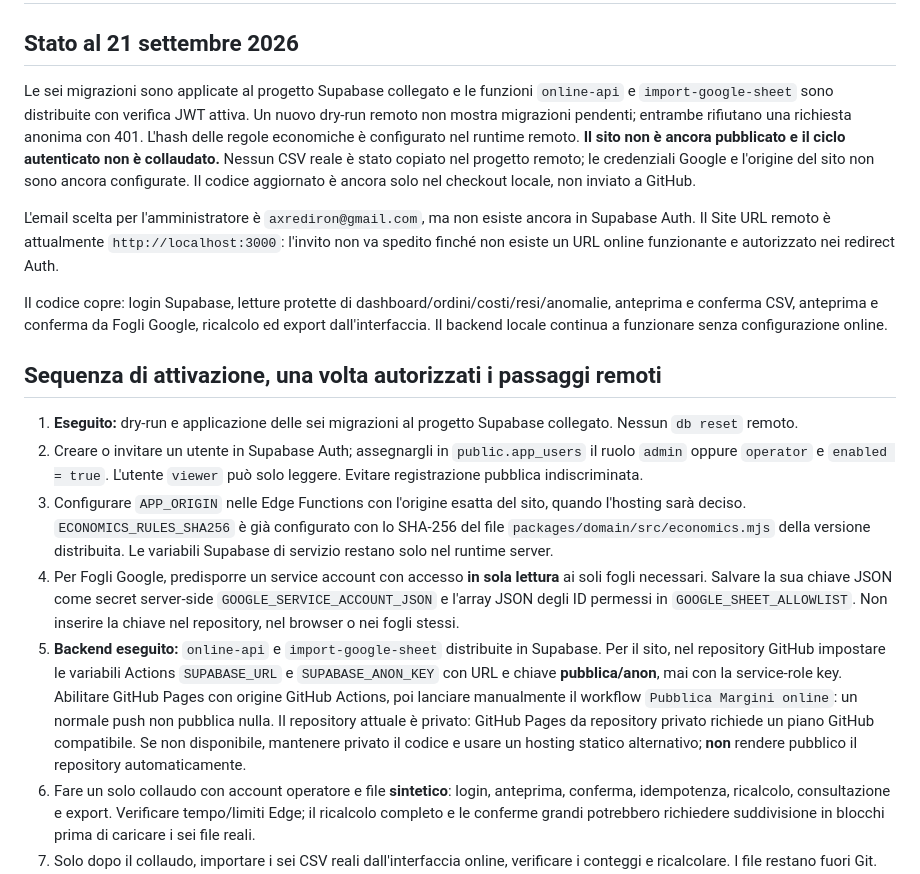
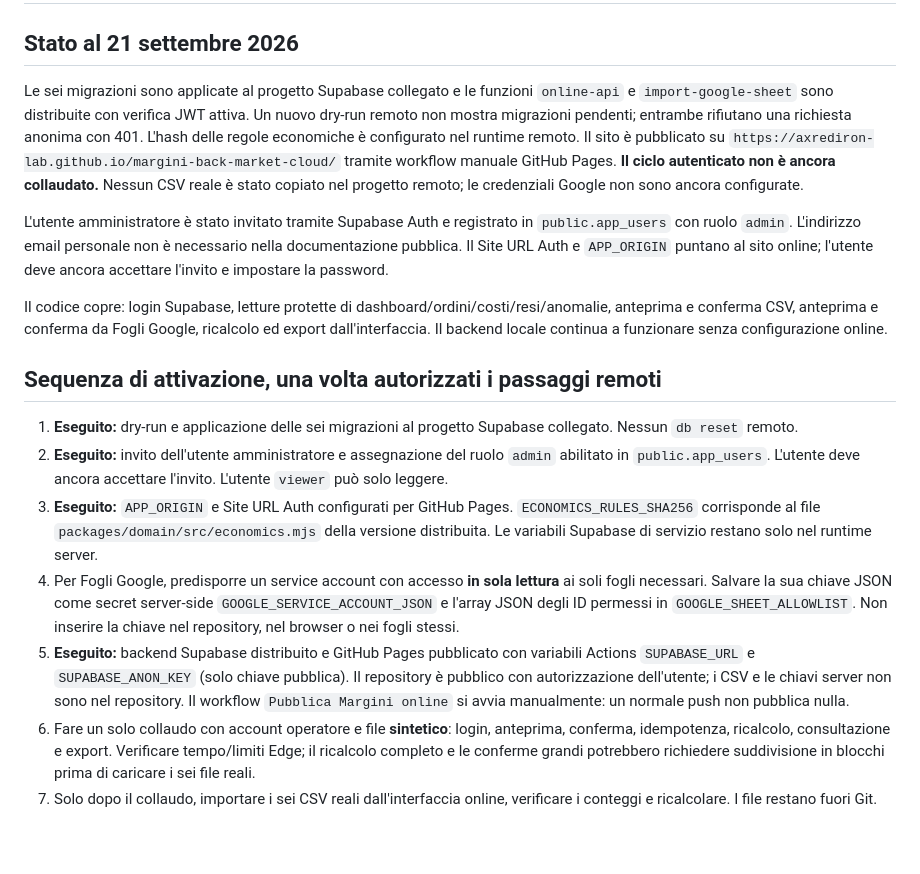
Before and after one commit to axrediron-lab/margini-back-market-cloud, a Markdown page: docs/09_ATTIVAZIONE_ONLINE.md, the part around the change. GitHub-like rendering; blank space fills up the shorter version.

```diff
--- a/docs/09_ATTIVAZIONE_ONLINE.md
+++ b/docs/09_ATTIVAZIONE_ONLINE.md
@@ -2,20 +2,19 @@
 
 ## Stato al 21 settembre 2026
 
-Le sei migrazioni sono applicate al progetto Supabase collegato e le funzioni `online-api` e `import-google-sheet` sono distribuite con verifica JWT attiva. Un nuovo dry-run remoto non mostra migrazioni pendenti; entrambe rifiutano una richiesta anonima con 401. L'hash delle regole economiche è configurato nel runtime remoto. **Il sito non è ancora pubblicato e il ciclo autenticato non è collaudato.** Nessun CSV reale è stato copiato nel progetto remoto; le credenziali Google e l'origine del sito non sono ancora configurate. Il codice aggiornato è ancora solo nel checkout locale, non inviato a GitHub.
+Le sei migrazioni sono applicate al progetto Supabase collegato e le funzioni `online-api` e `import-google-sheet` sono distribuite con verifica JWT attiva. Un nuovo dry-run remoto non mostra migrazioni pendenti; entrambe rifiutano una richiesta anonima con 401. L'hash delle regole economiche è configurato nel runtime remoto. Il sito è pubblicato su `https://axrediron-lab.github.io/margini-back-market-cloud/` tramite workflow manuale GitHub Pages. **Il ciclo autenticato non è ancora collaudato.** Nessun CSV reale è stato copiato nel progetto remoto; le credenziali Google non sono ancora configurate.
 
-L'email scelta per l'amministratore è `axrediron@gmail.com`, ma non esiste ancora in Supabase Auth. Il Site URL remoto è attualmente `http://localhost:3000`: l'invito non va spedito finché non esiste un URL online funzionante e autorizzato nei redirect Auth.
+L'utente amministratore è stato invitato tramite Supabase Auth e registrato in `public.app_users` con ruolo `admin`. L'indirizzo email personale non è necessario nella documentazione pubblica. Il Site URL Auth e `APP_ORIGIN` puntano al sito online; l'utente deve ancora accettare l'invito e impostare la password.
 
 Il codice copre: login Supabase, letture protette di dashboard/ordini/costi/resi/anomalie, anteprima e conferma CSV, anteprima e conferma da Fogli Google, ricalcolo ed export dall'interfaccia. Il backend locale continua a funzionare senza configurazione online.
 
 ## Sequenza di attivazione, una volta autorizzati i passaggi remoti
 
 1. **Eseguito:** dry-run e applicazione delle sei migrazioni al progetto Supabase collegato. Nessun `db reset` remoto.
-2. Creare o invitare un utente in Supabase Auth; assegnargli in `public.app_users` il ruolo `admin` oppure `operator` e `enabled = true`. L'utente `viewer` può solo leggere. Evitare registrazione pubblica indiscriminata.
-3. Configurare `APP_ORIGIN` nelle Edge Functions con l'origine esatta del sito, quando l'hosting sarà deciso. `ECONOMICS_RULES_SHA256` è già configurato con lo SHA-256 del file `packages/domain/src/economics.mjs` della versione distribuita. Le variabili Supabase di servizio restano solo nel runtime server.
+2. **Eseguito:** invito dell'utente amministratore e assegnazione del ruolo `admin` abilitato in `public.app_users`. L'utente deve ancora accettare l'invito. L'utente `viewer` può solo leggere.
+3. **Eseguito:** `APP_ORIGIN` e Site URL Auth configurati per GitHub Pages. `ECONOMICS_RULES_SHA256` corrisponde al file `packages/domain/src/economics.mjs` della versione distribuita. Le variabili Supabase di servizio restano solo nel runtime server.
 4. Per Fogli Google, predisporre un service account con accesso **in sola lettura** ai soli fogli necessari. Salvare la sua chiave JSON come secret server-side `GOOGLE_SERVICE_ACCOUNT_JSON` e l'array JSON degli ID permessi in `GOOGLE_SHEET_ALLOWLIST`. Non inserire la chiave nel repository, nel browser o nei fogli stessi.
-5. **Backend eseguito:** `online-api` e `import-google-sheet` distribuite in Supabase. Per il sito, nel repository GitHub impostare le variabili Actions `SUPABASE_URL` e `SUPABASE_ANON_KEY` con URL e chiave **pubblica/anon**, mai con la service-role key. Abilitare GitHub Pages con origine GitHub Actions, poi lanciare manualmente il workflow `Pubblica Margini online`: un normale push non pubblica nulla.
-   Il repository attuale è privato: GitHub Pages da repository privato richiede un piano GitHub compatibile. Se non disponibile, mantenere privato il codice e usare un hosting statico alternativo; **non** rendere pubblico il repository automaticamente.
+5. **Eseguito:** backend Supabase distribuito e GitHub Pages pubblicato con variabili Actions `SUPABASE_URL` e `SUPABASE_ANON_KEY` (solo chiave pubblica). Il repository è pubblico con autorizzazione dell'utente; i CSV e le chiavi server non sono nel repository. Il workflow `Pubblica Margini online` si avvia manualmente: un normale push non pubblica nulla.
 6. Fare un solo collaudo con account operatore e file **sintetico**: login, anteprima, conferma, idempotenza, ricalcolo, consultazione e export. Verificare tempo/limiti Edge; il ricalcolo completo e le conferme grandi potrebbero richiedere suddivisione in blocchi prima di caricare i sei file reali.
 7. Solo dopo il collaudo, importare i sei CSV reali dall'interfaccia online, verificare i conteggi e ricalcolare. I file restano fuori Git. Valutare una riconciliazione dei totali online con il run locale prima di usare i dati operativamente.
 
```
Also changed, not shown: README.md (+3 -3 lines).
